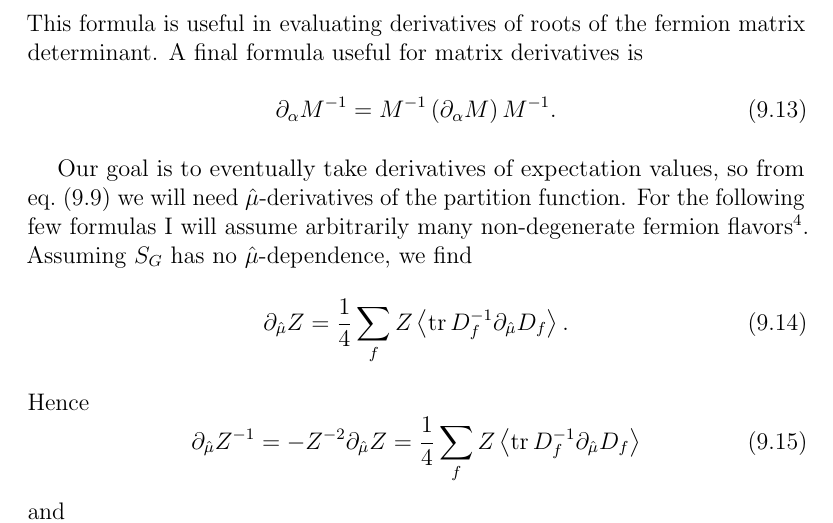
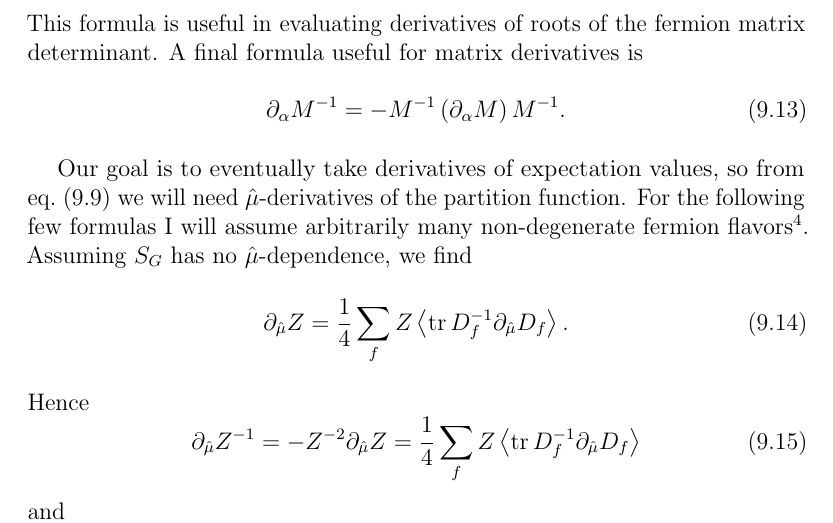
Before and after one commit to clarkedavida/researchNotes, a LaTeX thesis (0_researchnotes.tex, which reads ch_LFT_realPhysics.tex): part of page 164 of 245, cut so that both start at the same text. Compiled offline with pdfLaTeX.

Commit message:
fixed - sign error

```diff
--- a/ch_LFT_realPhysics.tex
+++ b/ch_LFT_realPhysics.tex
@@ -117,7 +117,7 @@ $M$ depends on and $y\in\R$. Then from the ETL formula
 This formula is useful in evaluating derivatives of roots of the fermion
 matrix determinant. A final formula useful for matrix derivatives is
 \begin{equation}
-  \partial_\alpha M^{-1} = M^{-1}\left(\partial_\alpha M\right) M^{-1}.
+  \partial_\alpha M^{-1} = - M^{-1}\left(\partial_\alpha M\right) M^{-1}.
 \end{equation}
 
 Our goal is to eventually take derivatives of expectation values, so from
```
